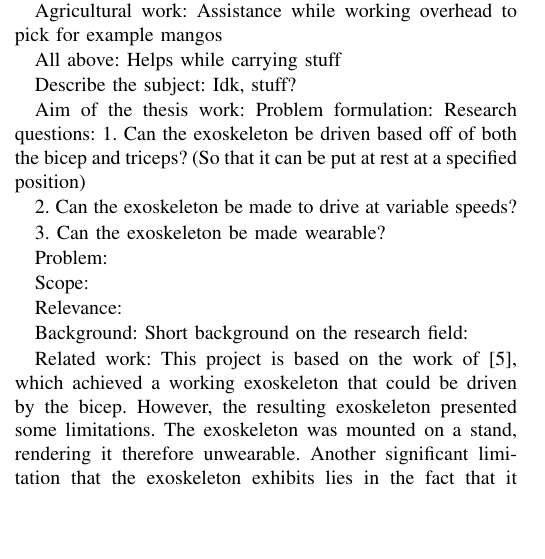
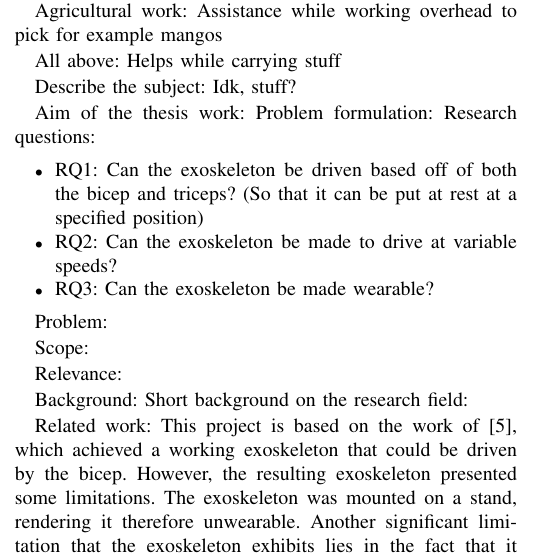
Before and after one commit to DanRyten/EXO1, a LaTeX paper (LaTeX/main.tex, which reads LaTeX/sections/introduction.tex): part of one column of page 1 of 2, cut so that both start at the same text, the shorter picture padded with empty space. Compiled offline with pdfLaTeX.

Commit message:
Made the research questions into a list and labled them

```diff
--- a/LaTeX/sections/introduction.tex
+++ b/LaTeX/sections/introduction.tex
@@ -46,11 +46,14 @@ Introduction:
     Aim of the thesis work:
         Problem formulation: %This sounds a lot like aim of the thesis work so I added it here
             Research questions:
-                1.	Can the exoskeleton be driven based off of both the bicep and triceps? (So that it can be put at rest at a specified position)
+            \begin{itemize}
 
-                2.	Can the exoskeleton be made to drive at variable speeds?
+                \item RQ1: Can the exoskeleton be driven based off of both the bicep and triceps? (So that it can be put at rest at a specified position)
 
-                3.	Can the exoskeleton be made wearable?
+                \item RQ2: Can the exoskeleton be made to drive at variable speeds?
+
+                \item RQ3: Can the exoskeleton be made wearable?
+            \end{itemize}
 
             Problem:
 
```
